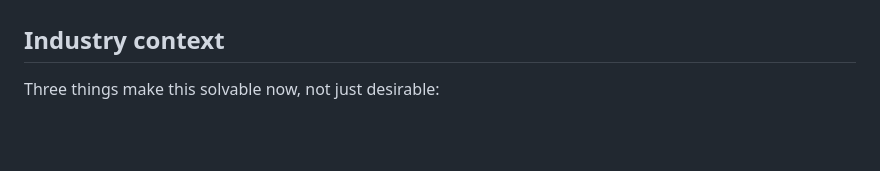
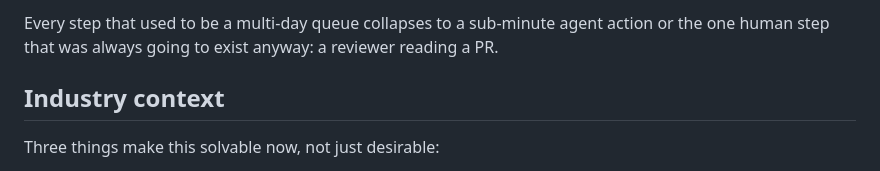
Before and after one commit to nicopavez/intent-dev-platform, a Markdown page: docs/02-prd.md, the part around one of its changes. Drawn GitHub-style; blank space fills up the shorter version.

```diff
--- a/docs/02-prd.md
+++ b/docs/02-prd.md
@@ -21,3 +37,4 @@ This PRD proposes an **AI Intent Layer**: a confirm-then-compose interface that
+Every step that used to be a multi-day queue collapses to a sub-minute agent action or the one human step that was always going to exist anyway: a reviewer reading a PR.
 
 ## Industry context
 
```
Also changed, not shown: other parts of docs/02-prd.md (+16 -0 lines).
